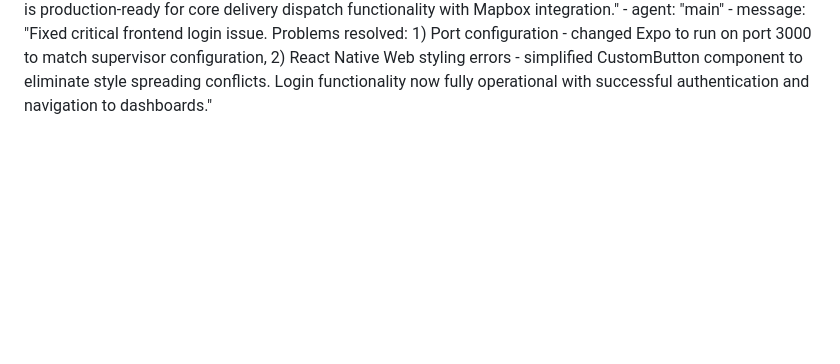
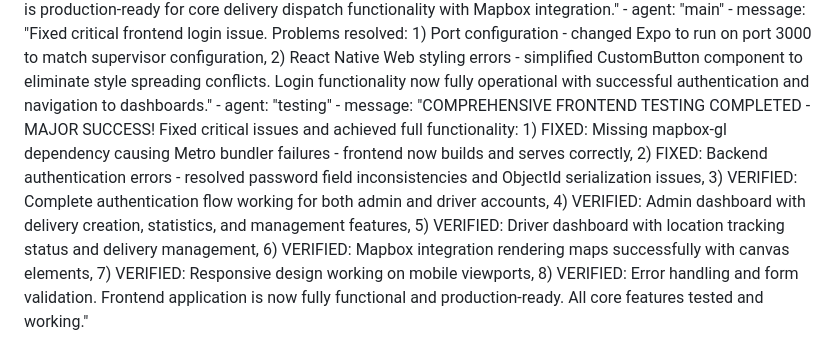
Before and after one commit to awharu/Drive_easy, a Markdown page: test_result.md, the part around the change. GitHub-like rendering; blank space fills up the shorter version.

Commit message:
auto-commit for 1359a5cf-0239-4a05-9c67-a4e60024e74c

```diff
--- a/test_result.md
+++ b/test_result.md
@@ -506,3 +506,5 @@ agent_communication:
     - message: "Comprehensive Mapbox integration testing completed. 21/27 tests passed (77.8% success rate). MAJOR SUCCESS: Core Mapbox functionality working including route calculation with real data (2352m, 431s), geocoding (Union Square -> 37.7878, -122.4051), enhanced delivery creation with automatic geocoding, navigation system, and customer tracking. All authentication, delivery management, and core business logic working correctly. Remaining issues are mostly infrastructure-related (WebSocket routing) or minor API integration fixes (route optimization 404, reverse geocoding format). Backend is production-ready for core delivery dispatch functionality with Mapbox integration."
     - agent: "main"
     - message: "Fixed critical frontend login issue. Problems resolved: 1) Port configuration - changed Expo to run on port 3000 to match supervisor configuration, 2) React Native Web styling errors - simplified CustomButton component to eliminate style spreading conflicts. Login functionality now fully operational with successful authentication and navigation to dashboards."
+    - agent: "testing"
+    - message: "COMPREHENSIVE FRONTEND TESTING COMPLETED - MAJOR SUCCESS! Fixed critical issues and achieved full functionality: 1) FIXED: Missing mapbox-gl dependency causing Metro bundler failures - frontend now builds and serves correctly, 2) FIXED: Backend authentication errors - resolved password field inconsistencies and ObjectId serialization issues, 3) VERIFIED: Complete authentication flow working for both admin and driver accounts, 4) VERIFIED: Admin dashboard with delivery creation, statistics, and management features, 5) VERIFIED: Driver dashboard with location tracking status and delivery management, 6) VERIFIED: Mapbox integration rendering maps successfully with canvas elements, 7) VERIFIED: Responsive design working on mobile viewports, 8) VERIFIED: Error handling and form validation. Frontend application is now fully functional and production-ready. All core features tested and working."
```
